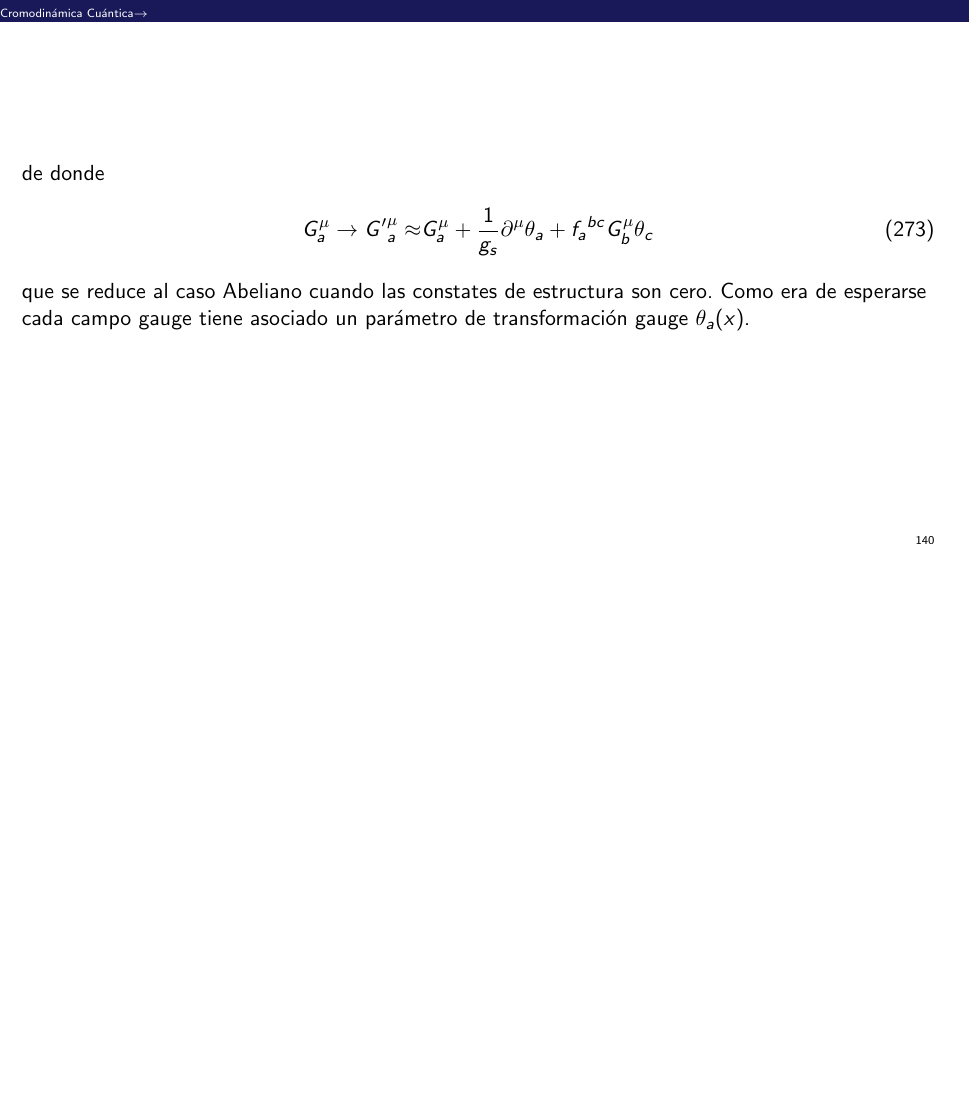
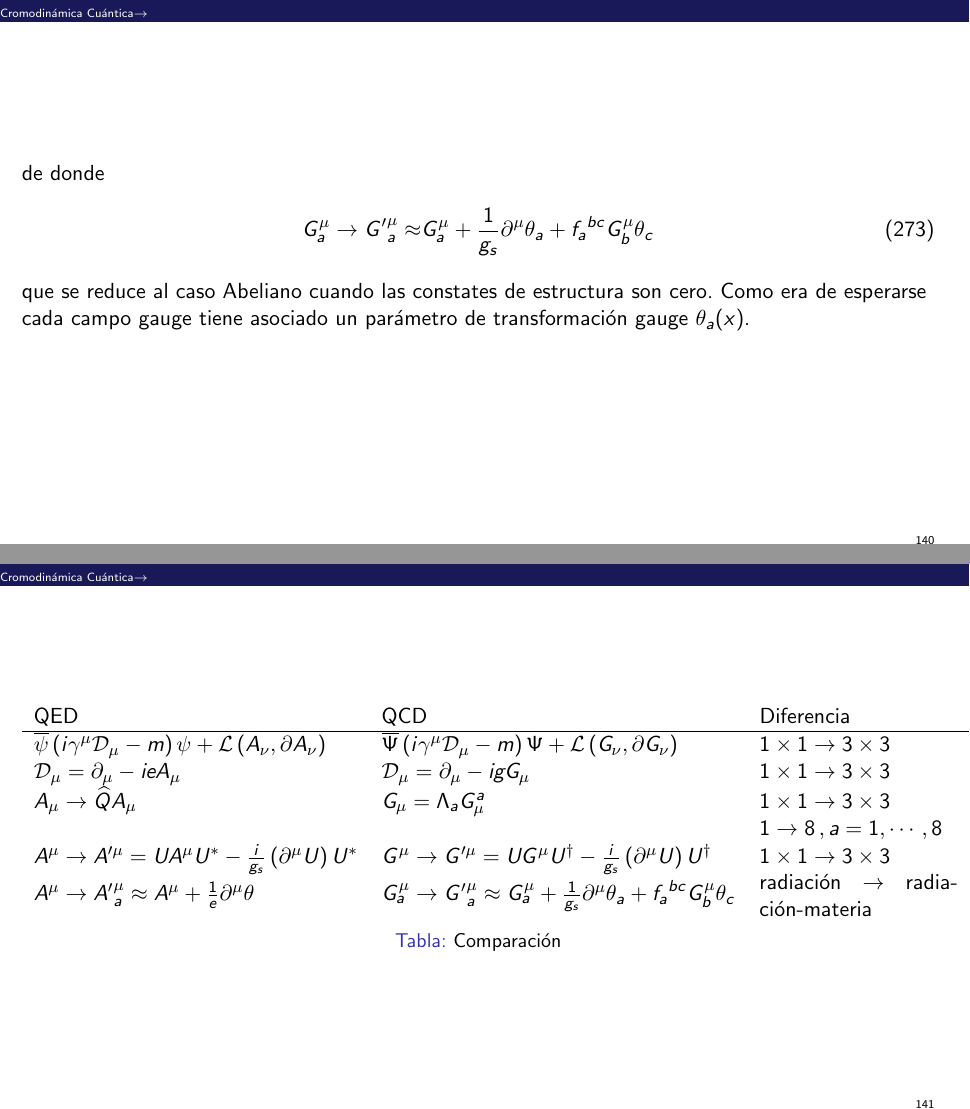
Before and after one commit to restrepo/lagrangiano-del-modelo-estandar, LaTeX slides (fullnotes.beamer.tex, which reads chapter5.tex): page 145 of 235 before the commit and pages 145 and 146 of 236 after it, the two joined at a grey line, the shorter picture padded with empty space. Compiled offline with pdfLaTeX.

Commit message:
Minor changes

```diff
--- a/chapter5.tex
+++ b/chapter5.tex
@@ -362,6 +362,26 @@ de donde
 \end{align}
 que se reduce al caso Abeliano cuando las constates de estructura son cero. Como era de esperarse cada campo gauge tiene asociado un parámetro de transformación gauge $\theta_a(x)$.
 \end{frame}
+
+\begin{frame}[fragile,allowframebreaks]
+  \begin{table}
+    \centering
+    \begin{tabular}{lll}
+      QED & QCD & Diferencia\\\hline
+$      \overline{\psi}\left(i\gamma^\mu\mathcal{D}_\mu-m\right)\psi +\mathcal{L} \left(A_{\nu},\partial A_{\nu}  \right)$ & $      \overline{\Psi}\left(i\gamma^\mu\mathcal{D}_\mu-m\right)\Psi +\mathcal{L} \left(G_{\nu},\partial G_{\nu}  \right)$ & $1\times 1 \to 3\times 3$\\
+$\mathcal{D}_{\mu}=\partial_{\mu}-i e A_{\mu}$ & $\mathcal{D}_{\mu}=\partial_{\mu}-i g G_{\mu}$ & $1\times 1 \to 3\times 3$\\
+$A_{\mu}\to \widehat{Q}A_{\mu}$ & $G_{\mu}=\Lambda_{a}G_{\mu}^{a}$ & $1\times 1 \to 3\times 3$\\
+&& $1\to 8\,, a=1,\cdots,8$\\
+$    {A}^\mu\to {A}^{\prime\mu}=U{A}^\mu U^{*}-\frac{i}{g_s}\left(\partial^\mu U\right)U^*$&
+$ {G}^\mu\to {G}^{\prime\mu}=U{G}^\mu U^{\dagger}-\frac{i}{g_s}\left(\partial^\mu U\right)U^\dagger$
+&$1\times 1 \to 3\times 3$\\
+  $A^\mu\to {A'}^\mu_a\approx A^\mu+\frac{1}{e}\partial^\mu\theta$ &
+$G^\mu_a\to {G'}^\mu_a\approx G^\mu_a+\frac{1}{g_s}\partial^\mu\theta_a+{f_a}^{bc}G^\mu_b\theta_c$ &\parbox{3.5cm}{radiación $\to$ ra\-dia\-ción\--ma\-teria}  \\
+    \end{tabular}
+    \caption{Comparación}
+  \end{table}
+\end{frame}
+
 
 Note entonces que en el lenguage de los teoremas de noether, el campo $G^{\mu}_{a}$ transforma como un campo material y un campo de raduación a la vez, es decir, su transformación depende tanto del parámetro como de la derivada del parámetro. Por consiguiente, es conveniente definir la derivada covariante del campo $G^{\nu}_{a}$, tal que
 \begin{align}
```
Also changed, not shown: chapter6.tex (+9 -9 lines).
